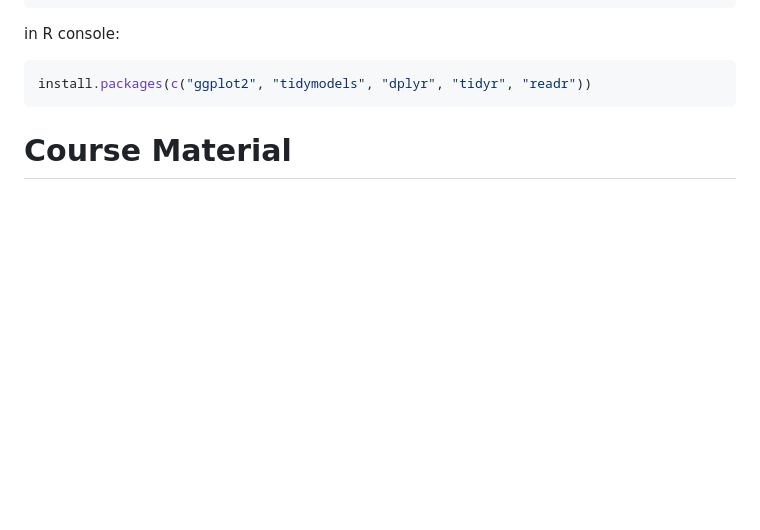
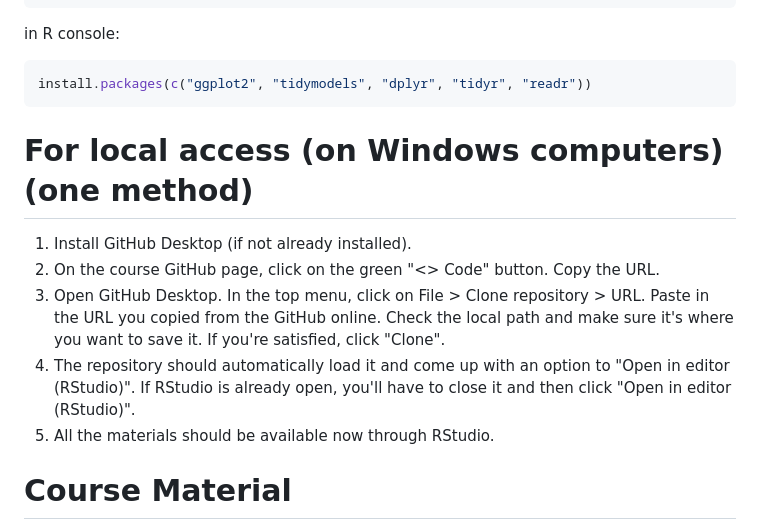
Before and after one commit to bnwolford/HealthAIinR, a Markdown page: modules/README.md, the part around the change. Drawn GitHub-style; blank space fills up the shorter version.

Commit message:
Update README.md
Added section for local access on Windows computers (a brief description of one method). There might be better options, but this is the one that I used and helped other students to use as well.

````diff
--- a/modules/README.md
+++ b/modules/README.md
@@ -40,6 +40,12 @@ in R console:
 ```R
 install.packages(c("ggplot2", "tidymodels", "dplyr", "tidyr", "readr"))
 ```
+# For local access (on Windows computers) (one method)
+1. Install GitHub Desktop (if not already installed).
+2. On the course GitHub page, click on the green "<> Code" button. Copy the URL.
+3. Open GitHub Desktop. In the top menu, click on File > Clone repository > URL. Paste in the URL you copied from the GitHub online. Check the local path and make sure it's where you want to save it. If you're satisfied, click "Clone".
+4. The repository should automatically load it and come up with an option to "Open in editor (RStudio)". If RStudio is already open, you'll have to close it and then click "Open in editor (RStudio)".
+5. All the materials should be available now through RStudio.
 
 # Course Material
 
````
